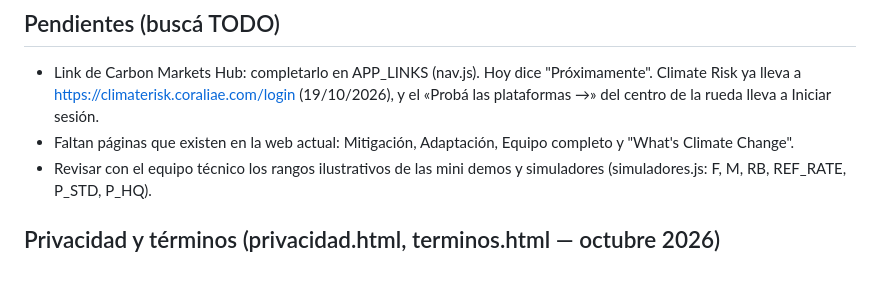
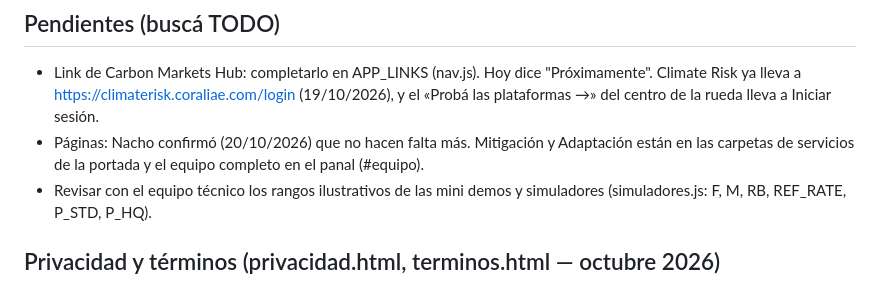
Before and after one commit to bilbaonacho1-gif/coralia, a Markdown page: LEEME.md, the part around the change. Rendered like a GitHub page.

Commit message:
LEEME: no faltan páginas (confirmado por Nacho)
Co-Authored-By: Claude Opus 5.5 <noreply@anthropic.com>
Claude-Session: https://claude.ai/code/session_017HGZVTHFZg861219ehxRiC

```diff
--- a/LEEME.md
+++ b/LEEME.md
@@ -230,8 +230,8 @@ Debajo de 1000 px el menú se abre con el botón ☰; se cierra al tocar un link
 ## Pendientes (buscá TODO)
 - Link de Carbon Markets Hub: completarlo en APP_LINKS (nav.js). Hoy dice "Próximamente". Climate Risk ya lleva a
   https://climaterisk.coraliae.com/login (19/10/2026), y el «Probá las plataformas →» del centro de la rueda lleva a Iniciar sesión.
-- Faltan páginas que existen en la web actual: Mitigación, Adaptación, Equipo completo y
-  "What's Climate Change".
+- Páginas: Nacho confirmó (20/10/2026) que no hacen falta más. Mitigación y Adaptación están en las carpetas de
+  servicios de la portada y el equipo completo en el panal (#equipo).
 - Revisar con el equipo técnico los rangos ilustrativos de las mini demos y simuladores
   (simuladores.js: F, M, RB, REF_RATE, P_STD, P_HQ).
 
```
